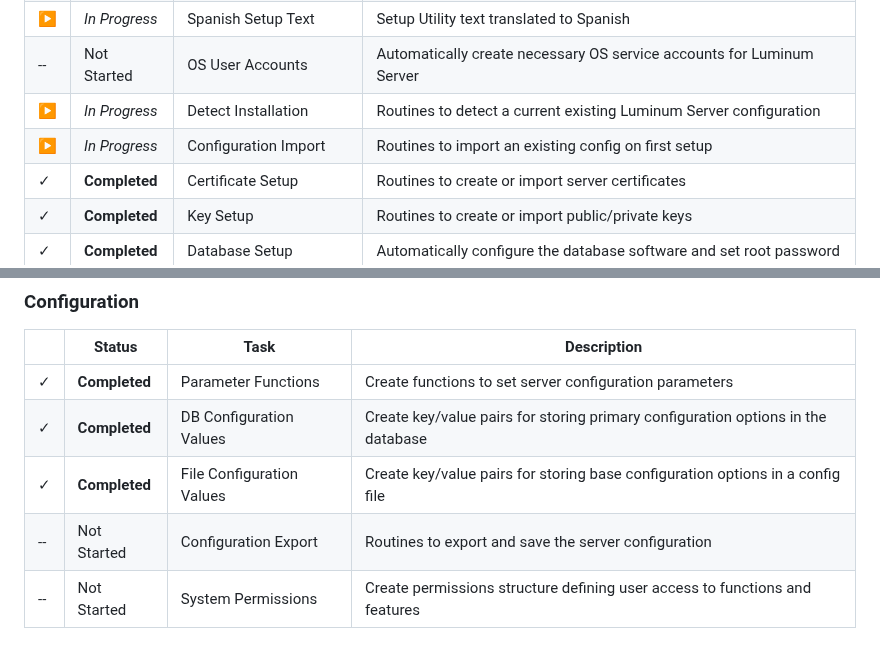
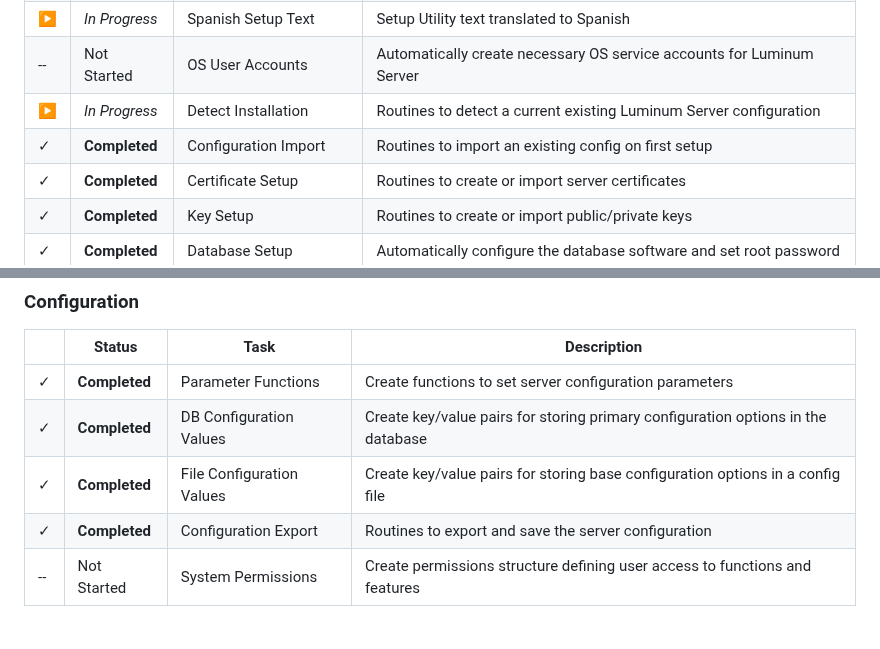
Before and after one commit to ccurzio/Luminum, a Markdown page: ToDo.md, 2 parts joined by grey strips. Rendered like a GitHub page.

Commit message:
docs: mark Configuration Export and Configuration Import to-do items Completed - the luminum-backup.pl tool (committed as the server configuration export/import feature) delivers both routines: exporting the entire running server configuration (config/ tree + all databases) to a password-protected zip, and importing it back with a service stop/restore/restart cycle. ToDo.md: the First-Run Setup table's "Configuration Import" row flips from In Progress to Completed, and the Server System / Configuration table's "Configuration Export" row flips from Not Started to Completed. No code changed; status-only bookkeeping

```diff
--- a/ToDo.md
+++ b/ToDo.md
@@ -15,7 +15,7 @@ In order to be accountable to the community - but more importantly to myself - I
 |&#9654; |*In Progress*  |Spanish Setup Text          |Setup Utility text translated to Spanish                                                |
 | --     |Not Started    |OS User Accounts            |Automatically create necessary OS service accounts for Luminum Server                   |
 |&#9654; |*In Progress*  |Detect Installation         |Routines to detect a current existing Luminum Server configuration                      |
-|&#9654; |*In Progress*  |Configuration Import        |Routines to import an existing config on first setup                                    |
+|&#10003;|**Completed**  |Configuration Import        |Routines to import an existing config on first setup                                    |
 |&#10003;|**Completed**  |Certificate Setup           |Routines to create or import server certificates                                        |
 |&#10003;|**Completed**  |Key Setup                   |Routines to create or import public/private keys                                        |
 |&#10003;|**Completed**  |Database Setup              |Automatically configure the database software and set root password                     |
@@ -98,7 +98,7 @@ In order to be accountable to the community - but more importantly to myself - I
 |&#10003;|**Completed**  |Parameter Functions         |Create functions to set server configuration parameters                                 |
 |&#10003;|**Completed**  |DB Configuration Values     |Create key/value pairs for storing primary configuration options in the database        |
 |&#10003;|**Completed**  |File Configuration Values   |Create key/value pairs for storing base configuration options in a config file          |
-| --     |Not Started    |Configuration Export        |Routines to export and save the server configuration                                    |
+|&#10003;|**Completed**  |Configuration Export        |Routines to export and save the server configuration                                    |
 | --     |Not Started    |System Permissions          |Create permissions structure defining user access to functions and features             |
 
 <ul>
```
